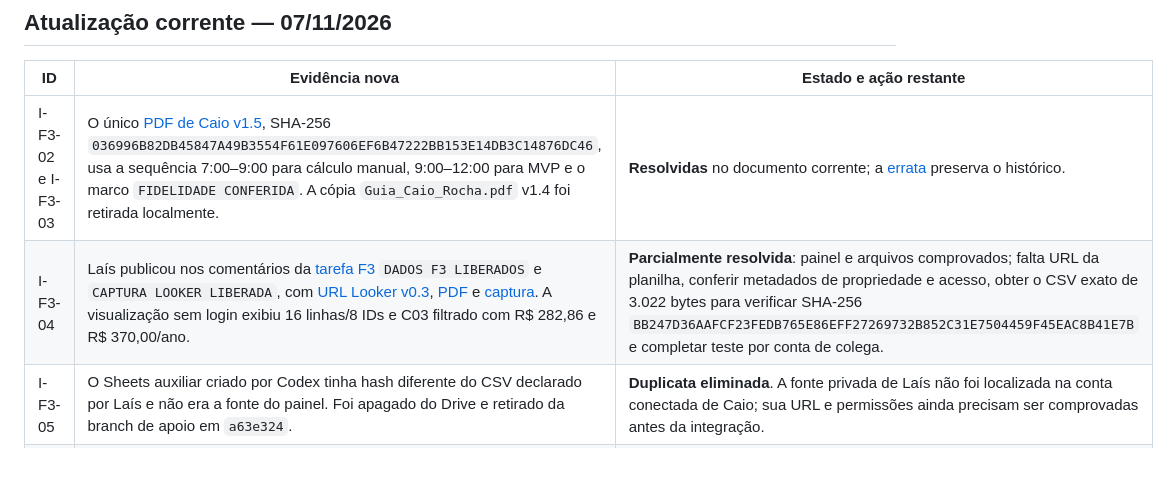
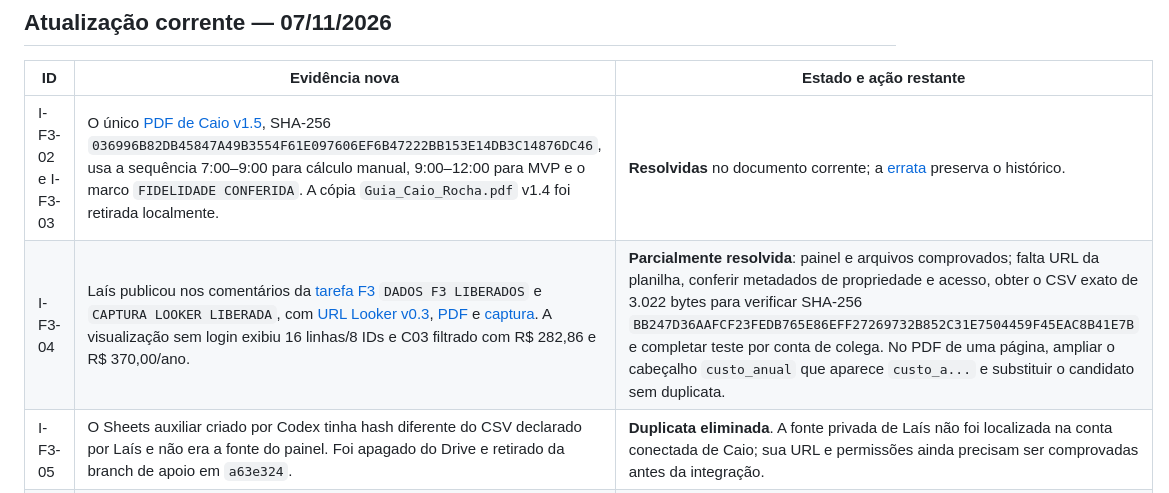
Before and after one commit to caioarthur08-pre51/conserta-ou-troca, a Markdown page: 00_governanca_caio/incompatibilidades_f3.md, the part around the change. Drawn GitHub-style; blank space fills up the shorter version.

Commit message:
docs(governanca): apontar ajuste do PDF Looker F3

```diff
--- a/00_governanca_caio/incompatibilidades_f3.md
+++ b/00_governanca_caio/incompatibilidades_f3.md
@@ -42,7 +42,7 @@ Guilherme publicou MVP F3 `2208cbf` com teste local e captura; Letícia publicou
 | ID | Evidência nova | Estado e ação restante |
 | --- | --- | --- |
 | I-F3-02 e I-F3-03 | O único [PDF de Caio v1.5](https://drive.google.com/file/d/1Nm4jd7xocLwCUSjauwiPU20JZ0Nvj4lY/view), SHA-256 `036996B82DB45847A49B3554F61E097606EF6B47222BB153E14DB3C14876DC46`, usa a sequência 7:00–9:00 para cálculo manual, 9:00–12:00 para MVP e o marco `FIDELIDADE CONFERIDA`. A cópia `Guia_Caio_Rocha.pdf` v1.4 foi retirada localmente. | **Resolvidas** no documento corrente; a [errata](errata_tempos_pdf_caio.md) preserva o histórico. |
-| I-F3-04 | Laís publicou nos comentários da [tarefa F3](https://app.notion.com/p/3fbe84185835817d9d54df0a0b4aa3e9) `DADOS F3 LIBERADOS` e `CAPTURA LOOKER LIBERADA`, com [URL Looker v0.3](https://datastudio.google.com/reporting/ef7da896-dae5-4e7c-b986-1d644ad94ffc), [PDF](https://drive.google.com/file/d/1XRbvmfUWGMsOXkfj5XN-9XKPNGHy0uvo/view) e [captura](https://drive.google.com/file/d/1izrhIeo7G_IE-qeoIy45M5bQ15Q1JCak/view). A visualização sem login exibiu 16 linhas/8 IDs e C03 filtrado com R$ 282,86 e R$ 370,00/ano. | **Parcialmente resolvida**: painel e arquivos comprovados; falta URL da planilha, conferir metadados de propriedade e acesso, obter o CSV exato de 3.022 bytes para verificar SHA-256 `BB247D36AAFCF23FEDB765E86EFF27269732B852C31E7504459F45EAC8B41E7B` e completar teste por conta de colega. |
+| I-F3-04 | Laís publicou nos comentários da [tarefa F3](https://app.notion.com/p/3fbe84185835817d9d54df0a0b4aa3e9) `DADOS F3 LIBERADOS` e `CAPTURA LOOKER LIBERADA`, com [URL Looker v0.3](https://datastudio.google.com/reporting/ef7da896-dae5-4e7c-b986-1d644ad94ffc), [PDF](https://drive.google.com/file/d/1XRbvmfUWGMsOXkfj5XN-9XKPNGHy0uvo/view) e [captura](https://drive.google.com/file/d/1izrhIeo7G_IE-qeoIy45M5bQ15Q1JCak/view). A visualização sem login exibiu 16 linhas/8 IDs e C03 filtrado com R$ 282,86 e R$ 370,00/ano. | **Parcialmente resolvida**: painel e arquivos comprovados; falta URL da planilha, conferir metadados de propriedade e acesso, obter o CSV exato de 3.022 bytes para verificar SHA-256 `BB247D36AAFCF23FEDB765E86EFF27269732B852C31E7504459F45EAC8B41E7B` e completar teste por conta de colega. No PDF de uma página, ampliar o cabeçalho `custo_anual` que aparece `custo_a...` e substituir o candidato sem duplicata. |
 | I-F3-05 | O Sheets auxiliar criado por Codex tinha hash diferente do CSV declarado por Laís e não era a fonte do painel. Foi apagado do Drive e retirado da branch de apoio em `a63e324`. | **Duplicata eliminada**. A fonte privada de Laís não foi localizada na conta conectada de Caio; sua URL e permissões ainda precisam ser comprovadas antes da integração. |
 | I-F3-06 | Larissa incorporou a captura real do painel no slide 7 e substituiu os cinco arquivos v0.4 pelos v0.5 **nos mesmos IDs do Drive**, com registro em `52e1812`. | Reserva do slide 7 **resolvida** sem duplicata F3. Restam `F3 ENTRADAS INTEGRADAS`, auto revisão de Larissa, `F3 PROVA DO GUIA` e `FIDELIDADE CONFERIDA` por Letícia. QR definitivo continua fora da F3. |
 | I-F3-07 | A página F3 do Notion mostra `laeulalio@gmail.com` como convidada com **acesso completo**. Na pasta `01_editaveis/Lais`, esse endereço tem leitura e `laislne1@gmail.com` tem edição; os arquivos PDF/captura são propriedade de `laislne1@gmail.com`. | Permissão da tarefa **resolvida**. Confirmar com Laís qual conta é proprietária do Sheets. Só mudar o acesso da pasta se a conta escolhida precisar criar arquivos ali; o conector não altera permissões de pastas. |
```
Also changed, not shown: 90_integracao/indice_pacote.md (+1 -1 lines).
